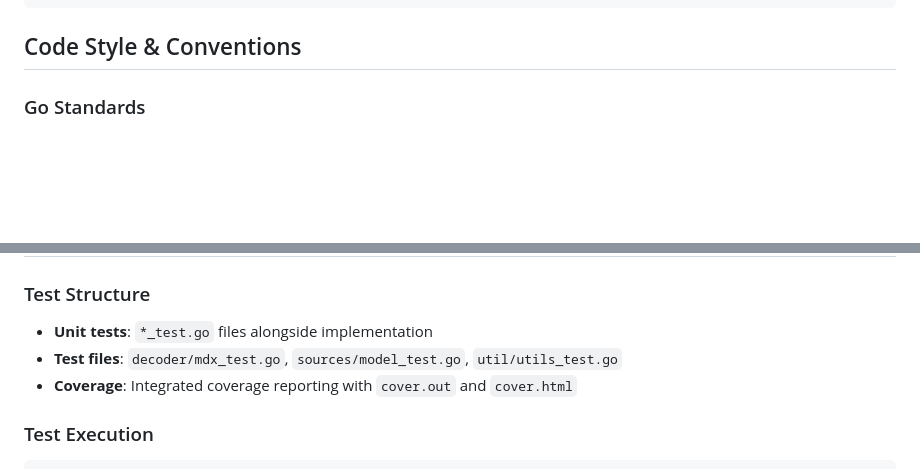
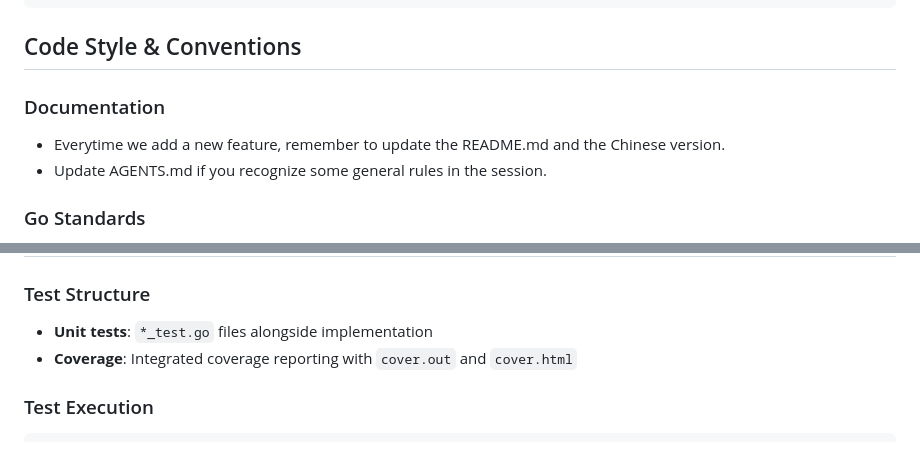
Before and after one commit to ChaosNyaruko/ondict, a Markdown page: AGENTS.md, 2 parts joined by grey strips. GitHub-like rendering; blank space fills up the shorter version.

````diff
--- a/AGENTS.md
+++ b/AGENTS.md
@@ -51,6 +51,9 @@ docker run --rm --name ondict-app --publish 1345:1345 \
 ```
 
 ## Code Style & Conventions
+### Documentation
+- Everytime we add a new feature, remember to update the README.md and the Chinese version.
+- Update AGENTS.md if you recognize some general rules in the session.
 
 ### Go Standards
 - **Go version**: 1.23.0+ with toolchain 1.23.9
@@ -73,7 +76,6 @@ docker run --rm --name ondict-app --publish 1345:1345 \
 
 ### Test Structure
 - **Unit tests**: `*_test.go` files alongside implementation
-- **Test files**: `decoder/mdx_test.go`, `sources/model_test.go`, `util/utils_test.go`
 - **Coverage**: Integrated coverage reporting with `cover.out` and `cover.html`
 
 ### Test Execution
````
